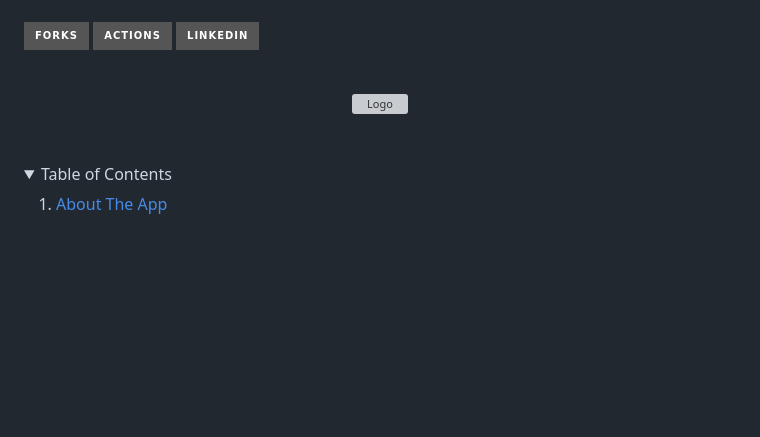
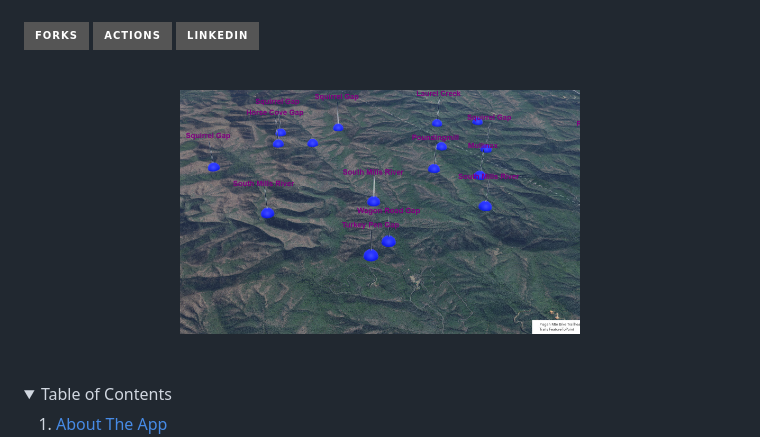
Before and after one commit to thepisgahgeographer/ArcGIS_JS_SDK, a Markdown page: README.md, the part around the change. Rendered like a GitHub page; folded sections open; badges without logos; blank space fills up the shorter version; grey boxes are pictures that could not be loaded.

```diff
--- a/README.md
+++ b/README.md
@@ -29,7 +29,7 @@
 <br />
 <div align="center">
   <a href="">
-    <img src="images/WAPP.jpg" alt="Logo" width="400" height="280">
+    <img src="WAPP.jpg" alt="Logo" width="400" height="280">
   </a>
 </div>
 <br>
```
